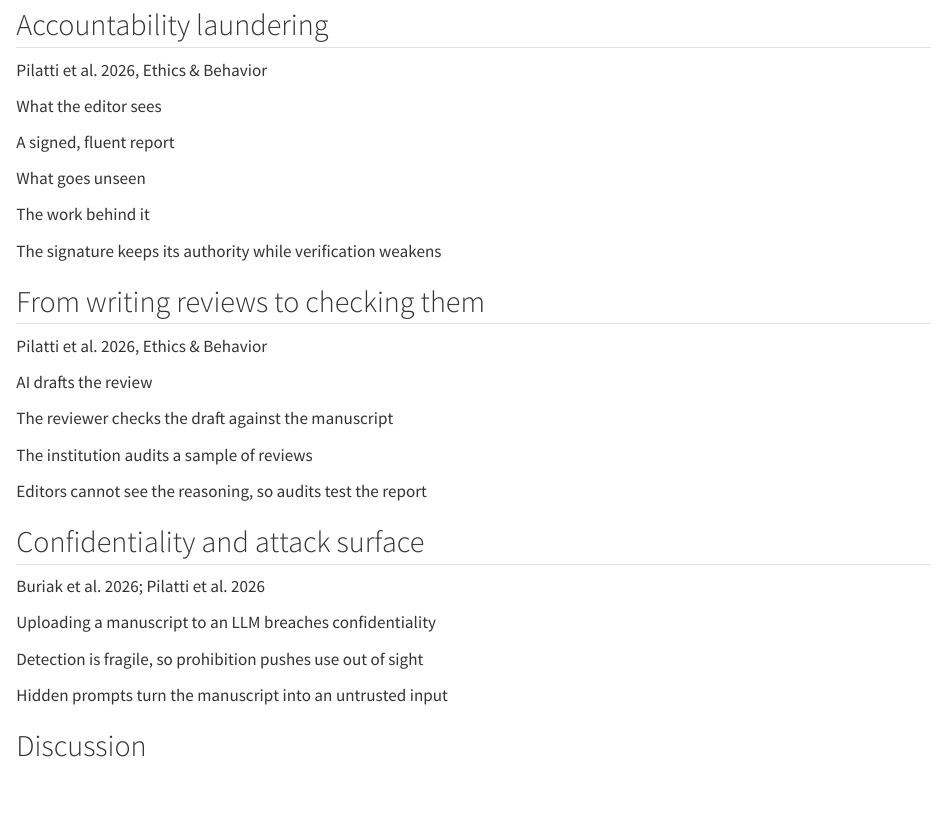
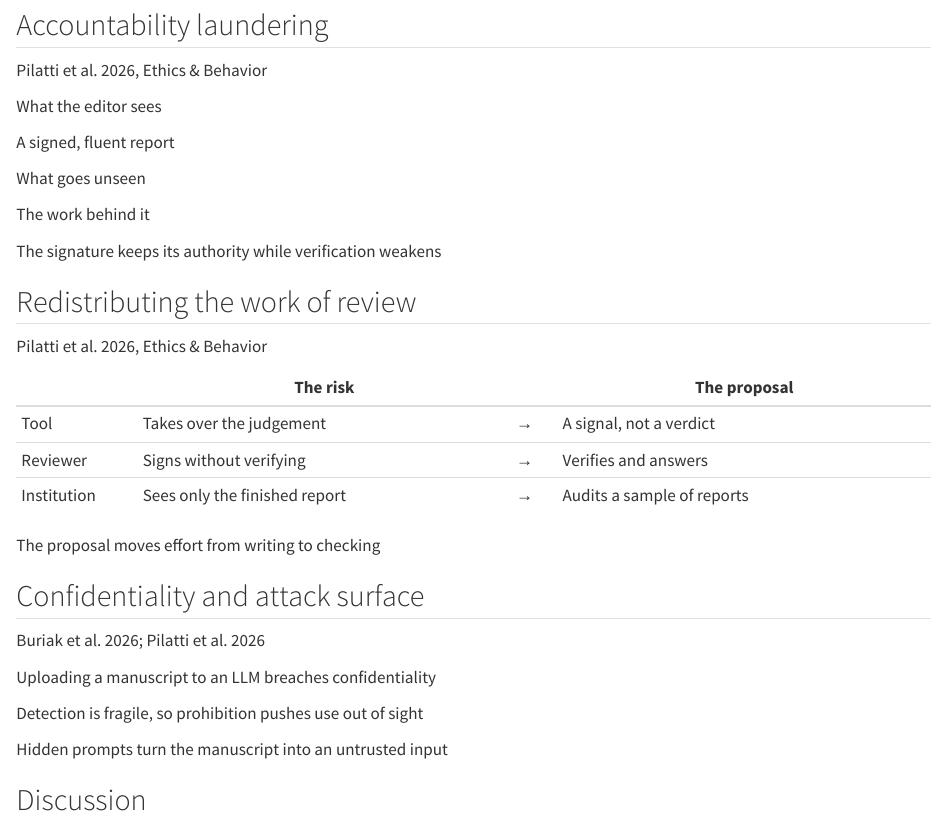
Before and after one commit to zackbatist/ai-peer-review, a Quarto document (index.qmd): the page in a window 1100 px wide, from 1750 px down. Rendered offline with R 4.5, knitr and Pandoc in place of Quarto, with nearby package versions.

Commit message:
Redesign effort slide as risk-versus-proposal table

```diff
--- a/index.qmd
+++ b/index.qmd
@@ -467,20 +477,22 @@ The signature keeps its authority while verification weakens
 - The proposed model is untested, and the paper sets out hypotheses for experimental and field validation
 :::
 
-## From writing reviews to checking them
+## Redistributing the work of review
 
 ::: {.src}
 Pilatti et al. 2026, Ethics & Behavior
 :::
 
+::: {.roles}
+| | The risk | | The proposal |
+|----------|------------------------------|----|------------------------------|
+| Tool | Takes over the judgement | → | A signal, not a verdict |
+| Reviewer | Signs without verifying | → | Verifies and answers |
+| Institution | Sees only the finished report | → | Audits a sample of reports |
+:::
+
 ::: {.lines}
-AI drafts the review
-
-The reviewer checks the draft against the manuscript
-
-The institution audits a sample of reviews
-
-Editors cannot see the reasoning, so audits test the report
+The proposal moves effort from writing to checking
 :::
 
 ::: {.notes}
```
Also changed, not shown: index.qmd (12 more changed lines).
